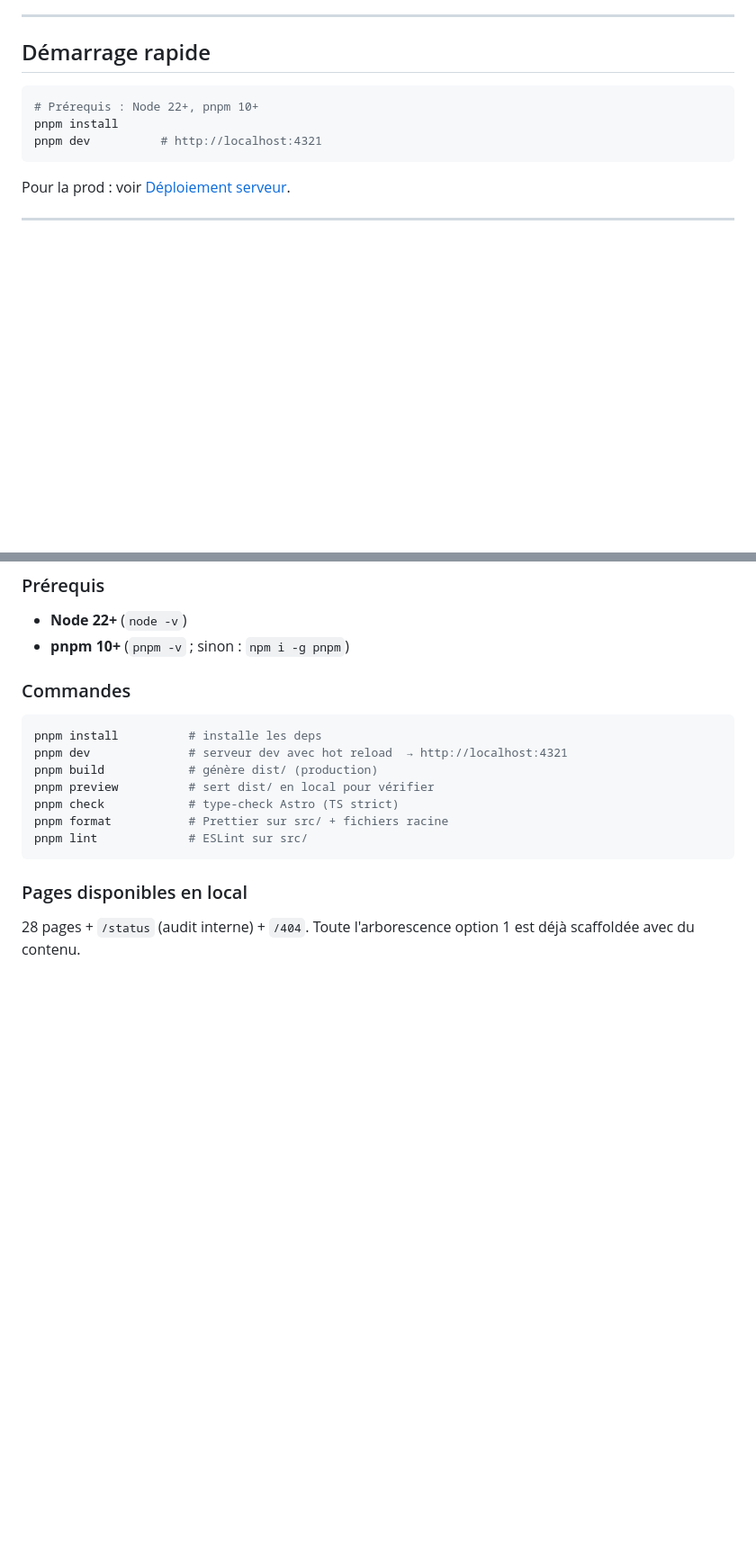
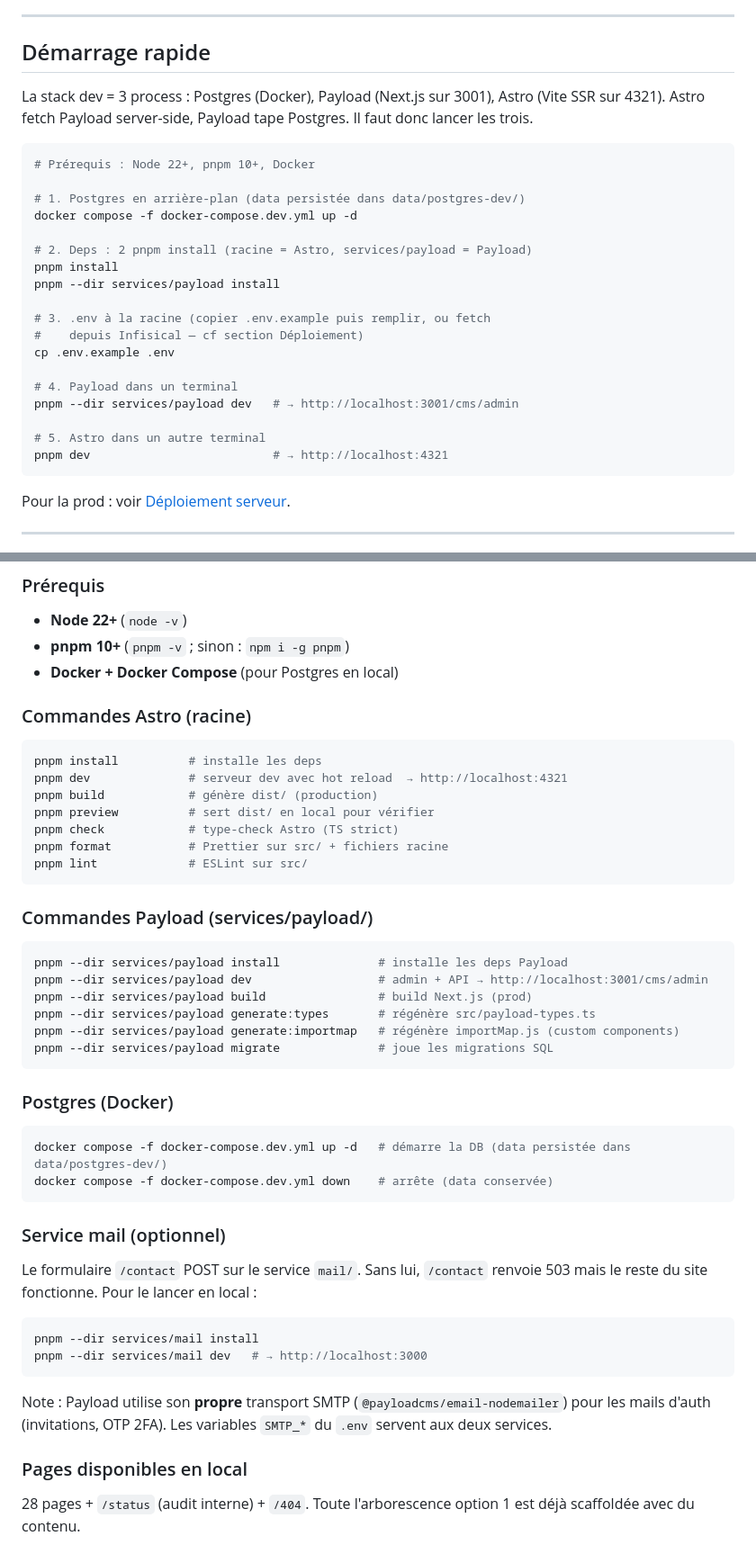
Before and after one commit to aliceout/2mains, a Markdown page: README.md, 2 parts joined by grey strips. Shown at 90% size. Drawn GitHub-style; blank space fills up the shorter version.

Commit message:
docs: README dev — 3 process à lancer (Postgres + Payload + Astro), pas un seul
Le README disait juste 'pnpm install && pnpm dev' à la racine, ce qui
ne lance que Astro. En réalité la stack dev = Docker (Postgres) +
Payload sur 3001 + Astro sur 4321, plus deux pnpm install (racine et
services/payload). Section Démarrage rapide réécrite, section
Développement local détaillée avec un bloc commandes par couche
(Astro / Payload / Postgres / mail optionnel).

````diff
--- a/README.md
+++ b/README.md
@@ -27,10 +27,29 @@ Lutte contre l'isolement corporel des femmes par le toucher relationnel.
 
 ## Démarrage rapide
 
+La stack dev = 3 process : Postgres (Docker), Payload (Next.js sur 3001),
+Astro (Vite SSR sur 4321). Astro fetch Payload server-side, Payload tape
+Postgres. Il faut donc lancer les trois.
+
 ```bash
-# Prérequis : Node 22+, pnpm 10+
+# Prérequis : Node 22+, pnpm 10+, Docker
+
+# 1. Postgres en arrière-plan (data persistée dans data/postgres-dev/)
+docker compose -f docker-compose.dev.yml up -d
+
+# 2. Deps : 2 pnpm install (racine = Astro, services/payload = Payload)
 pnpm install
-pnpm dev          # http://localhost:4321
+pnpm --dir services/payload install
+
+# 3. .env à la racine (copier .env.example puis remplir, ou fetch
+#    depuis Infisical — cf section Déploiement)
+cp .env.example .env
+
+# 4. Payload dans un terminal
+pnpm --dir services/payload dev   # → http://localhost:3001/cms/admin
+
+# 5. Astro dans un autre terminal
+pnpm dev                          # → http://localhost:4321
 ```
 
 Pour la prod : voir [Déploiement serveur](#déploiement-serveur).
@@ -95,8 +114,9 @@ Aucun Google Fonts. Aucun tracker. Aucun cookie de suivi.
 
 - **Node 22+** (`node -v`)
 - **pnpm 10+** (`pnpm -v` ; sinon : `npm i -g pnpm`)
+- **Docker + Docker Compose** (pour Postgres en local)
 
-### Commandes
+### Commandes Astro (racine)
 
 ```bash
 pnpm install          # installe les deps
@@ -107,6 +127,38 @@ pnpm check            # type-check Astro (TS strict)
 pnpm format           # Prettier sur src/ + fichiers racine
 pnpm lint             # ESLint sur src/
 ```
+
+### Commandes Payload (services/payload/)
+
+```bash
+pnpm --dir services/payload install              # installe les deps Payload
+pnpm --dir services/payload dev                  # admin + API → http://localhost:3001/cms/admin
+pnpm --dir services/payload build                # build Next.js (prod)
+pnpm --dir services/payload generate:types       # régénère src/payload-types.ts
+pnpm --dir services/payload generate:importmap   # régénère importMap.js (custom components)
+pnpm --dir services/payload migrate              # joue les migrations SQL
+```
+
+### Postgres (Docker)
+
+```bash
+docker compose -f docker-compose.dev.yml up -d   # démarre la DB (data persistée dans data/postgres-dev/)
+docker compose -f docker-compose.dev.yml down    # arrête (data conservée)
+```
+
+### Service mail (optionnel)
+
+Le formulaire `/contact` POST sur le service `mail/`. Sans lui, `/contact`
+renvoie 503 mais le reste du site fonctionne. Pour le lancer en local :
+
+```bash
+pnpm --dir services/mail install
+pnpm --dir services/mail dev   # → http://localhost:3000
+```
+
+Note : Payload utilise son **propre** transport SMTP (`@payloadcms/email-nodemailer`)
+pour les mails d'auth (invitations, OTP 2FA). Les variables `SMTP_*` du `.env`
+servent aux deux services.
 
 ### Pages disponibles en local
 
````
